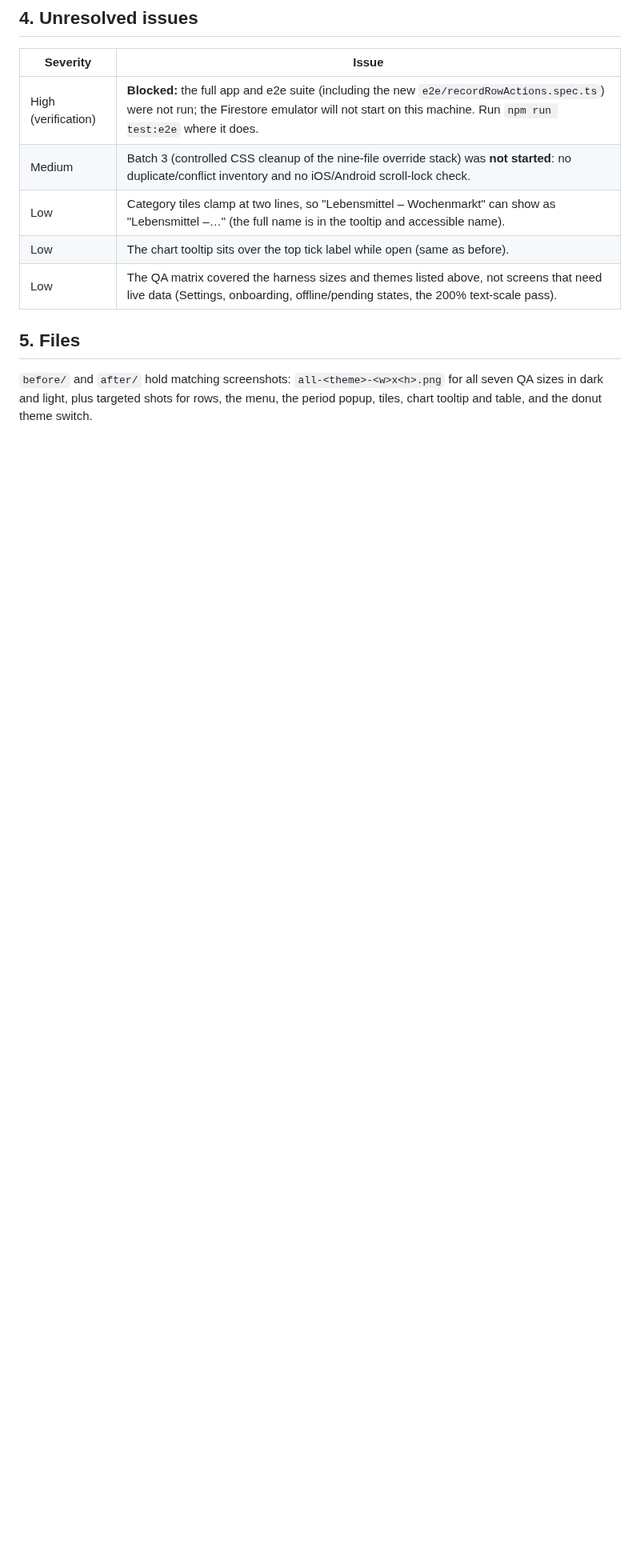
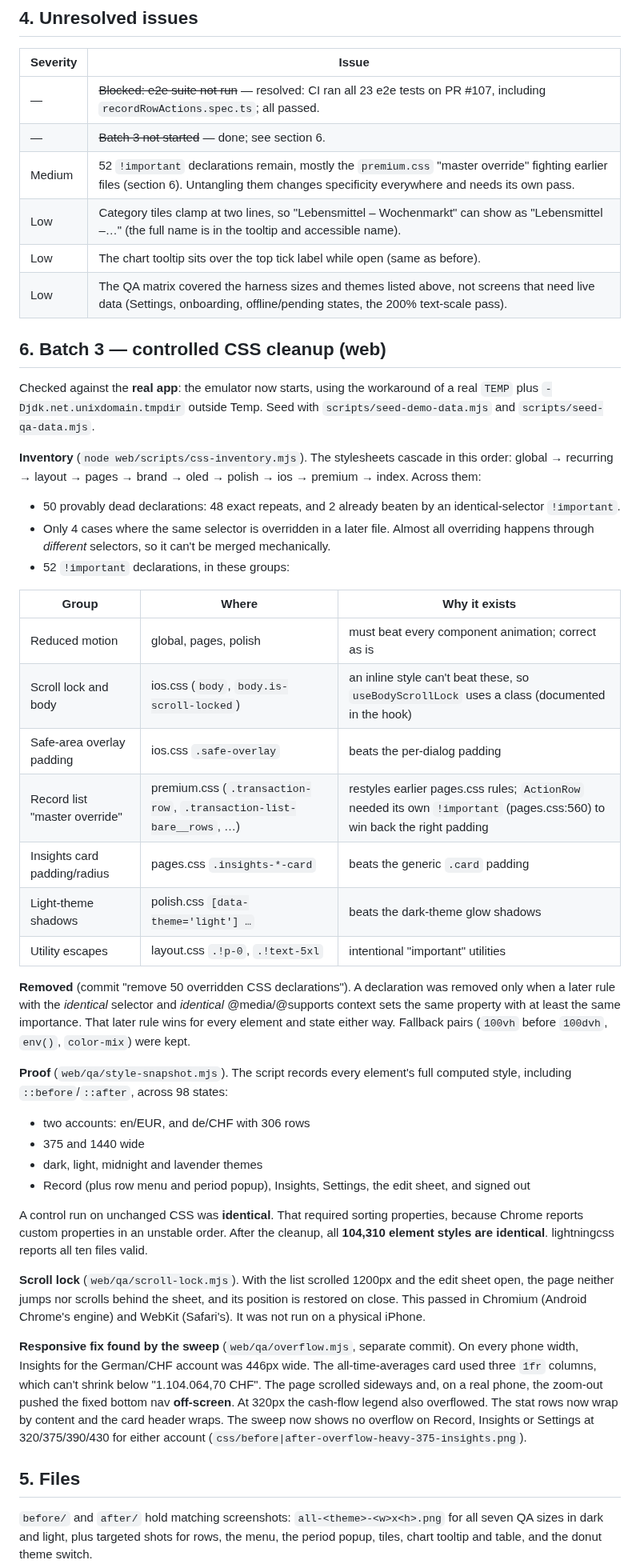
Before and after one commit to shareef01/ausgegeben, a Markdown page: docs/design-qa/README.md, the part around the change. Shown at 80% size. Drawn GitHub-style; blank space fills up the shorter version.

```diff
--- a/docs/design-qa/README.md
+++ b/docs/design-qa/README.md
@@ -129,11 +129,67 @@ be re-run (emulator).
 
 | Severity | Issue |
 | --- | --- |
-| High (verification) | **Blocked:** the full app and e2e suite (including the new `e2e/recordRowActions.spec.ts`) were not run; the Firestore emulator will not start on this machine. Run `npm run test:e2e` where it does. |
-| Medium | Batch 3 (controlled CSS cleanup of the nine-file override stack) was **not started**: no duplicate/conflict inventory and no iOS/Android scroll-lock check. |
+| — | ~~Blocked: e2e suite not run~~ — resolved: CI ran all 23 e2e tests on PR #107, including `recordRowActions.spec.ts`; all passed. |
+| — | ~~Batch 3 not started~~ — done; see section 6. |
+| Medium | 52 `!important` declarations remain, mostly the `premium.css` "master override" fighting earlier files (section 6). Untangling them changes specificity everywhere and needs its own pass. |
 | Low | Category tiles clamp at two lines, so "Lebensmittel – Wochenmarkt" can show as "Lebensmittel –…" (the full name is in the tooltip and accessible name). |
 | Low | The chart tooltip sits over the top tick label while open (same as before). |
 | Low | The QA matrix covered the harness sizes and themes listed above, not screens that need live data (Settings, onboarding, offline/pending states, the 200% text-scale pass). |
+
+## 6. Batch 3 — controlled CSS cleanup (web)
+
+Checked against the **real app**: the emulator now starts, using the workaround of a real
+`TEMP` plus `-Djdk.net.unixdomain.tmpdir` outside Temp. Seed with `scripts/seed-demo-data.mjs`
+and `scripts/seed-qa-data.mjs`.
+
+**Inventory** (`node web/scripts/css-inventory.mjs`). The stylesheets cascade in this order:
+global → recurring → layout → pages → brand → oled → polish → ios → premium → index. Across them:
+
+- 50 provably dead declarations: 48 exact repeats, and 2 already beaten by an
+  identical-selector `!important`.
+- Only 4 cases where the same selector is overridden in a later file. Almost all
+  overriding happens through *different* selectors, so it can't be merged mechanically.
+- 52 `!important` declarations, in these groups:
+
+| Group | Where | Why it exists |
+| --- | --- | --- |
+| Reduced motion | global, pages, polish | must beat every component animation; correct as is |
+| Scroll lock and body | ios.css (`body`, `body.is-scroll-locked`) | an inline style can't beat these, so `useBodyScrollLock` uses a class (documented in the hook) |
+| Safe-area overlay padding | ios.css `.safe-overlay` | beats the per-dialog padding |
+| Record list "master override" | premium.css (`.transaction-row`, `.transaction-list-bare__rows`, …) | restyles earlier pages.css rules; `ActionRow` needed its own `!important` (pages.css:560) to win back the right padding |
+| Insights card padding/radius | pages.css `.insights-*-card` | beats the generic `.card` padding |
+| Light-theme shadows | polish.css `[data-theme='light'] …` | beats the dark-theme glow shadows |
+| Utility escapes | layout.css `.!p-0`, `.!text-5xl` | intentional "important" utilities |
+
+**Removed** (commit "remove 50 overridden CSS declarations"). A declaration was removed only
+when a later rule with the *identical* selector and *identical* @media/@supports context sets the
+same property with at least the same importance. That later rule wins for every element and
+state either way. Fallback pairs (`100vh` before `100dvh`, `env()`, `color-mix`) were kept.
+
+**Proof** (`web/qa/style-snapshot.mjs`). The script records every element's full computed style,
+including `::before`/`::after`, across 98 states:
+
+- two accounts: en/EUR, and de/CHF with 306 rows
+- 375 and 1440 wide
+- dark, light, midnight and lavender themes
+- Record (plus row menu and period popup), Insights, Settings, the edit sheet, and signed out
+
+A control run on unchanged CSS was **identical**. That required sorting properties, because
+Chrome reports custom properties in an unstable order. After the cleanup, all **104,310 element
+styles are identical**. lightningcss reports all ten files valid.
+
+**Scroll lock** (`web/qa/scroll-lock.mjs`). With the list scrolled 1200px and the edit sheet open,
+the page neither jumps nor scrolls behind the sheet, and its position is restored on close.
+This passed in Chromium (Android Chrome's engine) and WebKit (Safari's). It was not run on a
+physical iPhone.
+
+**Responsive fix found by the sweep** (`web/qa/overflow.mjs`, separate commit). On every phone
+width, Insights for the German/CHF account was 446px wide. The all-time-averages card used three
+`1fr` columns, which can't shrink below "1.104.064,70 CHF". The page scrolled sideways and, on a
+real phone, the zoom-out pushed the fixed bottom nav **off-screen**. At 320px the cash-flow
+legend also overflowed. The stat rows now wrap by content and the card header wraps. The sweep
+now shows no overflow on Record, Insights or Settings at 320/375/390/430 for either account
+(`css/before|after-overflow-heavy-375-insights.png`).
 
 ## 5. Files
 
```
Also changed, not shown: docs/design-qa/css/after-overflow-heavy-375-insights.png (added), docs/design-qa/css/before-overflow-heavy-375-insights.png (added), 2 other files.
